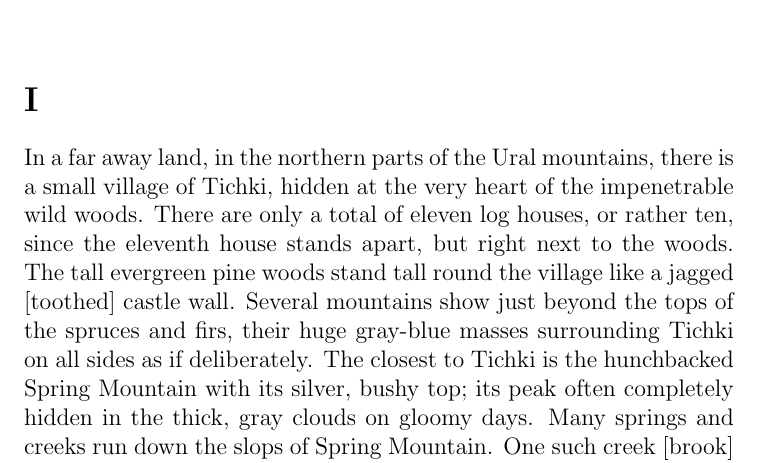
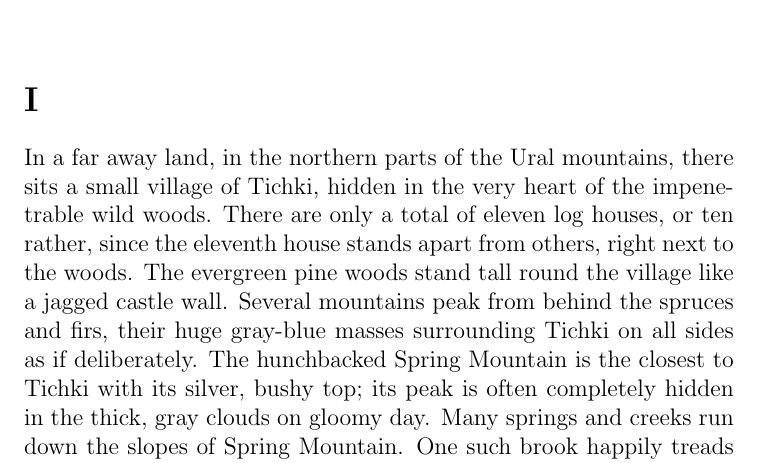
Before and after one commit to lynxoid/mamin-sibiryak, a LaTeX book (emelya_ohotnik.tex): part of page 2 of 10, cut so that both start at the same text. Compiled offline with pdfLaTeX.

Commit message:
typos and wording in the 1st para

```diff
--- a/emelya_ohotnik.tex
+++ b/emelya_ohotnik.tex
@@ -15,10 +15,10 @@
 
 \section{}
 
-In a far away land, in the northern parts of the Ural mountains, there is a small village of Tichki, hidden at the very heart of the impenetrable wild woods. There are only a total of eleven log houses, or rather ten, since the eleventh house stands apart, but right next to the woods.
+In a far away land, in the northern parts of the Ural mountains, there sits a small village of Tichki, hidden in the very heart of the impenetrable wild woods. There are only a total of eleven log houses, or ten rather, since the eleventh house stands apart from others, right next to the woods.
 % The evegreen pine woods [coniferous] surround the village like a jagged [toothed, crenellated] wall.
-The tall evergreen pine woods stand tall round the village like a jagged [toothed] castle wall.
-Several mountains show just beyond the tops of the spruces and firs, their huge gray-blue masses  surrounding Tichki on all sides as if deliberately. The closest to Tichki is the hunchbacked Spring Mountain with its silver, bushy top; its peak often completely hidden in the thick, gray clouds on gloomy days. Many springs and creeks run down the slops of Spring Mountain. One such creek [brook] happily treads towards Tichki and provides icy cold, clean --- like a tear --- water to all, all year round.
+The evergreen pine woods stand tall round the village like a jagged castle wall.
+Several mountains peak from behind the spruces and firs, their huge gray-blue masses  surrounding Tichki on all sides as if deliberately. The hunchbacked Spring Mountain is the closest to Tichki with its silver, bushy top; its peak is often completely hidden in the thick, gray clouds on gloomy day. Many springs and creeks run down the slopes of Spring Mountain. One such brook happily treads towards Tichki and provides icy cold, clean --- like a tear --- water to all year round.
 
 The houses in Tichki were built without any plan, wherever anyone wanted. Two houses are right above the creek, another --- on the steep side of a mound, and the rest scattered along the river like roaming sheep. There is not even a main street in Tichki, but only a beaten path curving in between the log huts. But, mostly likely, no one in Tichki would need a road anyway, because no one would ride it: there was not a single cart in Tichki. In the summer, this village is usually surrounded by impenetrable marshes, bogs and forest slums [лесная трущоба], so one could hardly reach the village by foot by following the very narrow forest paths, and even then not always. During the bad weather [ненастье], the mountain creeks swell and flood the paths, and it happens often then Tichki hunters have to wait up to three days in a rows for the water to receed.
 
```
Also changed, not shown: emelya_ohotnik.pdf.
